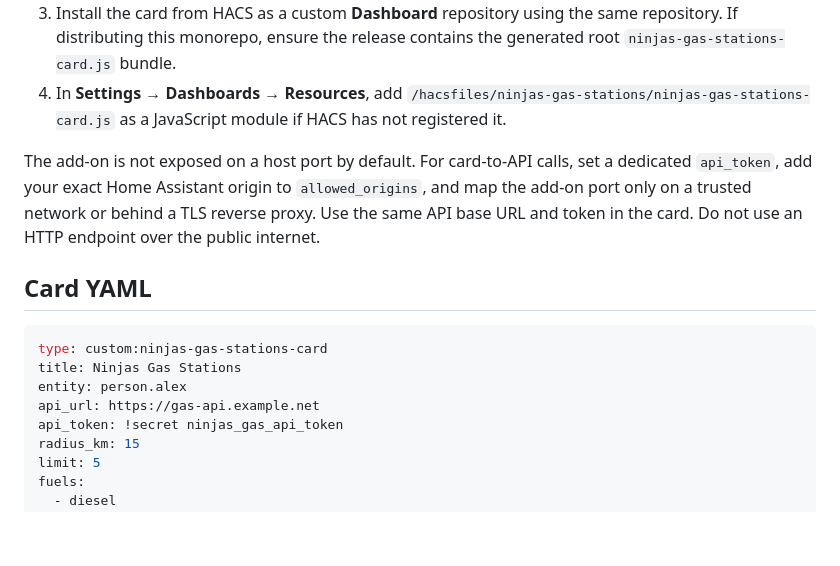
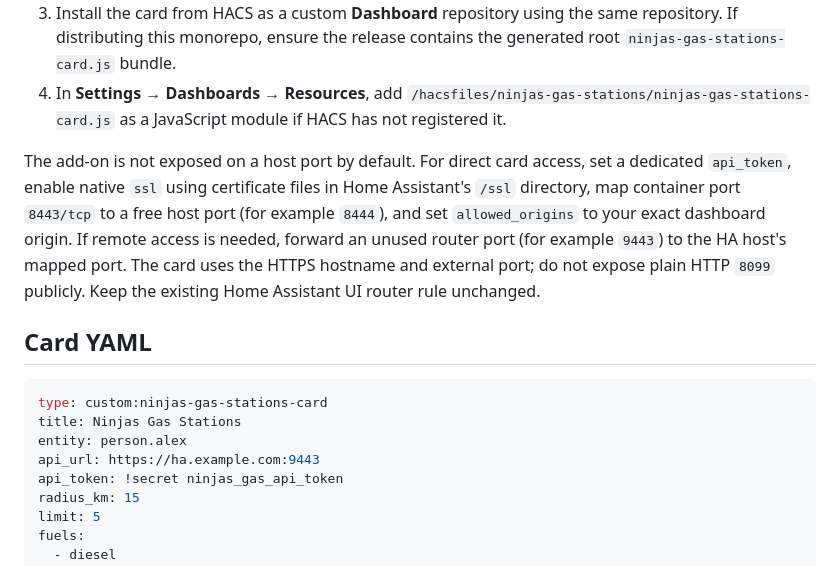
Before and after one commit to noesisaoliveira/ninjas-gas-stations, a Markdown page: README.md, the part around the change. GitHub-like rendering; blank space fills up the shorter version.

Commit message:
Document native HTTPS port forwarding

```diff
--- a/README.md
+++ b/README.md
@@ -13,7 +13,7 @@ Screenshots for light and dark themes will be added after Companion-app validati
 3. Install the card from HACS as a custom **Dashboard** repository using the same repository. If distributing this monorepo, ensure the release contains the generated root `ninjas-gas-stations-card.js` bundle.
 4. In **Settings → Dashboards → Resources**, add `/hacsfiles/ninjas-gas-stations/ninjas-gas-stations-card.js` as a JavaScript module if HACS has not registered it.
 
-The add-on is not exposed on a host port by default. For card-to-API calls, set a dedicated `api_token`, add your exact Home Assistant origin to `allowed_origins`, and map the add-on port only on a trusted network or behind a TLS reverse proxy. Use the same API base URL and token in the card. Do not use an HTTP endpoint over the public internet.
+The add-on is not exposed on a host port by default. For direct card access, set a dedicated `api_token`, enable native `ssl` using certificate files in Home Assistant's `/ssl` directory, map container port `8443/tcp` to a free host port (for example `8444`), and set `allowed_origins` to your exact dashboard origin. If remote access is needed, forward an unused router port (for example `9443`) to the HA host's mapped port. The card uses the HTTPS hostname and external port; do not expose plain HTTP `8099` publicly. Keep the existing Home Assistant UI router rule unchanged.
 
 ## Card YAML
 
@@ -21,7 +21,7 @@ The add-on is not exposed on a host port by default. For card-to-API calls, set
 type: custom:ninjas-gas-stations-card
 title: Ninjas Gas Stations
 entity: person.alex
-api_url: https://gas-api.example.net
+api_url: https://ha.example.com:9443
 api_token: !secret ninjas_gas_api_token
 radius_km: 15
 limit: 5
```
Also changed, not shown: ninjas_gas_stations/DOCS.md (+6 -5 lines).
